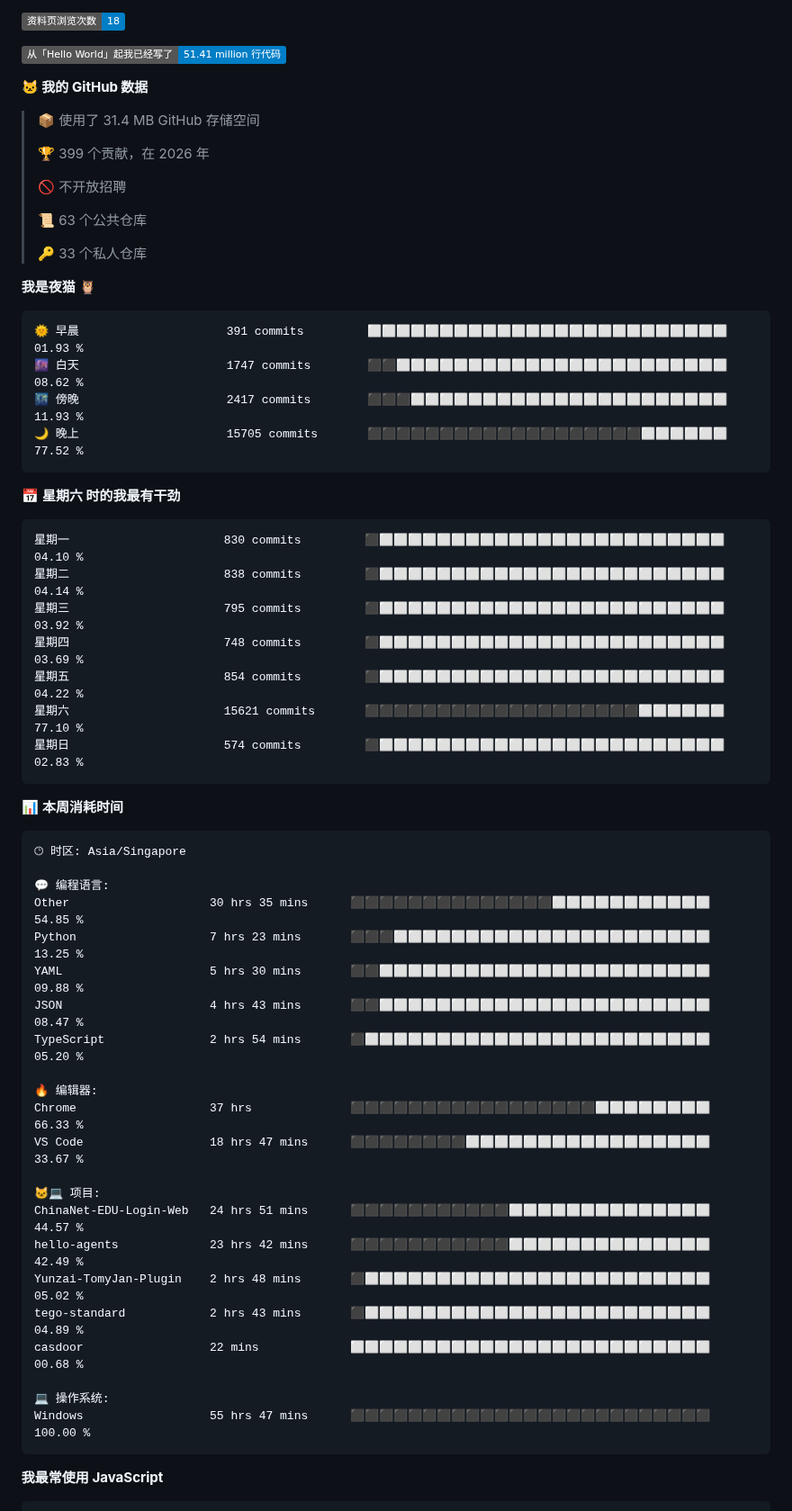
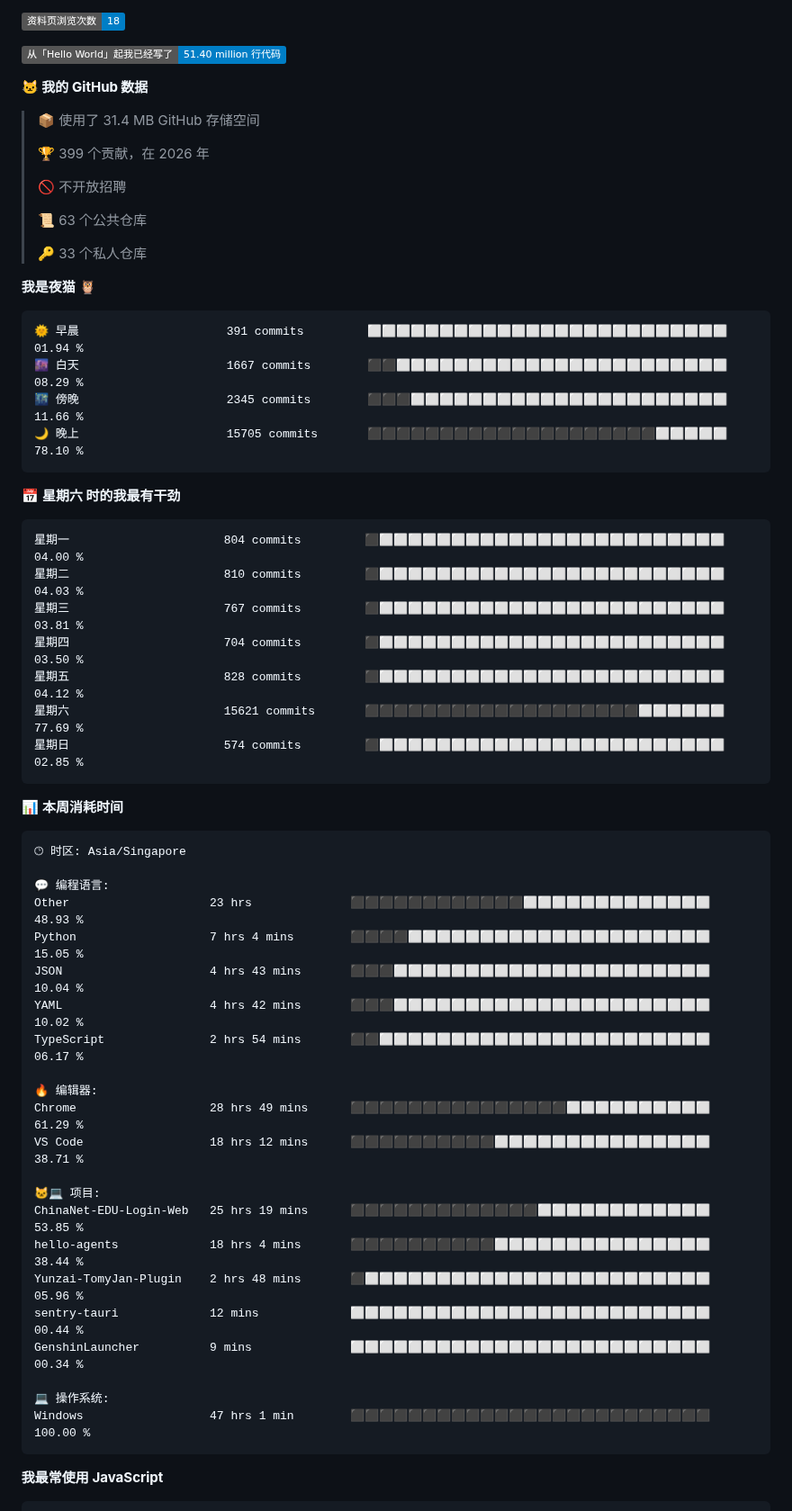
Before and after one commit to TomyJan/TomyJan, a Markdown page: README.md, the part around one of its changes. Shown at 90% size. Rendered like a GitHub page; badges without logos.

Commit message:
Updated with Dev Metrics

````diff
--- a/README.md
+++ b/README.md
@@ -15,7 +15,7 @@
 
 ![Profile Views](http://img.shields.io/badge/%E8%B5%84%E6%96%99%E9%A1%B5%E6%B5%8F%E8%A7%88%E6%AC%A1%E6%95%B0-18-blue?style=flat)
 
-![Lines of code](https://img.shields.io/badge/%E4%BB%8E%E3%80%8CHello%20World%E3%80%8D%E8%B5%B7%E6%88%91%E5%B7%B2%E7%BB%8F%E5%86%99%E4%BA%86-51.41%20million%20%E8%A1%8C%E4%BB%A3%E7%A0%81-blue?style=flat)
+![Lines of code](https://img.shields.io/badge/%E4%BB%8E%E3%80%8CHello%20World%E3%80%8D%E8%B5%B7%E6%88%91%E5%B7%B2%E7%BB%8F%E5%86%99%E4%BA%86-51.40%20million%20%E8%A1%8C%E4%BB%A3%E7%A0%81-blue?style=flat)
 
 **🐱 我的 GitHub 数据**
 
@@ -32,21 +32,21 @@
 **我是夜猫 🦉**
 
 ```text
-🌞 早晨                     391 commits         ⬜⬜⬜⬜⬜⬜⬜⬜⬜⬜⬜⬜⬜⬜⬜⬜⬜⬜⬜⬜⬜⬜⬜⬜⬜   01.93 %
-🌆 白天                     1747 commits        ⬛⬛⬜⬜⬜⬜⬜⬜⬜⬜⬜⬜⬜⬜⬜⬜⬜⬜⬜⬜⬜⬜⬜⬜⬜   08.62 %
-🌃 傍晚                     2417 commits        ⬛⬛⬛⬜⬜⬜⬜⬜⬜⬜⬜⬜⬜⬜⬜⬜⬜⬜⬜⬜⬜⬜⬜⬜⬜   11.93 %
-🌙 晚上                     15705 commits       ⬛⬛⬛⬛⬛⬛⬛⬛⬛⬛⬛⬛⬛⬛⬛⬛⬛⬛⬛⬜⬜⬜⬜⬜⬜   77.52 %
+🌞 早晨                     391 commits         ⬜⬜⬜⬜⬜⬜⬜⬜⬜⬜⬜⬜⬜⬜⬜⬜⬜⬜⬜⬜⬜⬜⬜⬜⬜   01.94 %
+🌆 白天                     1667 commits        ⬛⬛⬜⬜⬜⬜⬜⬜⬜⬜⬜⬜⬜⬜⬜⬜⬜⬜⬜⬜⬜⬜⬜⬜⬜   08.29 %
+🌃 傍晚                     2345 commits        ⬛⬛⬛⬜⬜⬜⬜⬜⬜⬜⬜⬜⬜⬜⬜⬜⬜⬜⬜⬜⬜⬜⬜⬜⬜   11.66 %
+🌙 晚上                     15705 commits       ⬛⬛⬛⬛⬛⬛⬛⬛⬛⬛⬛⬛⬛⬛⬛⬛⬛⬛⬛⬛⬜⬜⬜⬜⬜   78.10 %
 ```
 📅 **星期六 时的我最有干劲**
 
 ```text
-星期一                      830 commits         ⬛⬜⬜⬜⬜⬜⬜⬜⬜⬜⬜⬜⬜⬜⬜⬜⬜⬜⬜⬜⬜⬜⬜⬜⬜   04.10 %
-星期二                      838 commits         ⬛⬜⬜⬜⬜⬜⬜⬜⬜⬜⬜⬜⬜⬜⬜⬜⬜⬜⬜⬜⬜⬜⬜⬜⬜   04.14 %
-星期三                      795 commits         ⬛⬜⬜⬜⬜⬜⬜⬜⬜⬜⬜⬜⬜⬜⬜⬜⬜⬜⬜⬜⬜⬜⬜⬜⬜   03.92 %
-星期四                      748 commits         ⬛⬜⬜⬜⬜⬜⬜⬜⬜⬜⬜⬜⬜⬜⬜⬜⬜⬜⬜⬜⬜⬜⬜⬜⬜   03.69 %
-星期五                      854 commits         ⬛⬜⬜⬜⬜⬜⬜⬜⬜⬜⬜⬜⬜⬜⬜⬜⬜⬜⬜⬜⬜⬜⬜⬜⬜   04.22 %
-星期六                      15621 commits       ⬛⬛⬛⬛⬛⬛⬛⬛⬛⬛⬛⬛⬛⬛⬛⬛⬛⬛⬛⬜⬜⬜⬜⬜⬜   77.10 %
-星期日                      574 commits         ⬛⬜⬜⬜⬜⬜⬜⬜⬜⬜⬜⬜⬜⬜⬜⬜⬜⬜⬜⬜⬜⬜⬜⬜⬜   02.83 %
+星期一                      804 commits         ⬛⬜⬜⬜⬜⬜⬜⬜⬜⬜⬜⬜⬜⬜⬜⬜⬜⬜⬜⬜⬜⬜⬜⬜⬜   04.00 %
+星期二                      810 commits         ⬛⬜⬜⬜⬜⬜⬜⬜⬜⬜⬜⬜⬜⬜⬜⬜⬜⬜⬜⬜⬜⬜⬜⬜⬜   04.03 %
+星期三                      767 commits         ⬛⬜⬜⬜⬜⬜⬜⬜⬜⬜⬜⬜⬜⬜⬜⬜⬜⬜⬜⬜⬜⬜⬜⬜⬜   03.81 %
+星期四                      704 commits         ⬛⬜⬜⬜⬜⬜⬜⬜⬜⬜⬜⬜⬜⬜⬜⬜⬜⬜⬜⬜⬜⬜⬜⬜⬜   03.50 %
+星期五                      828 commits         ⬛⬜⬜⬜⬜⬜⬜⬜⬜⬜⬜⬜⬜⬜⬜⬜⬜⬜⬜⬜⬜⬜⬜⬜⬜   04.12 %
+星期六                      15621 commits       ⬛⬛⬛⬛⬛⬛⬛⬛⬛⬛⬛⬛⬛⬛⬛⬛⬛⬛⬛⬜⬜⬜⬜⬜⬜   77.69 %
+星期日                      574 commits         ⬛⬜⬜⬜⬜⬜⬜⬜⬜⬜⬜⬜⬜⬜⬜⬜⬜⬜⬜⬜⬜⬜⬜⬜⬜   02.85 %
 ```
 
 
@@ -56,25 +56,25 @@
 🕑︎ 时区: Asia/Singapore
 
 💬 编程语言:
-Other                    30 hrs 35 mins      ⬛⬛⬛⬛⬛⬛⬛⬛⬛⬛⬛⬛⬛⬛⬜⬜⬜⬜⬜⬜⬜⬜⬜⬜⬜   54.85 %
-Python                   7 hrs 23 mins       ⬛⬛⬛⬜⬜⬜⬜⬜⬜⬜⬜⬜⬜⬜⬜⬜⬜⬜⬜⬜⬜⬜⬜⬜⬜   13.25 %
-YAML                     5 hrs 30 mins       ⬛⬛⬜⬜⬜⬜⬜⬜⬜⬜⬜⬜⬜⬜⬜⬜⬜⬜⬜⬜⬜⬜⬜⬜⬜   09.88 %
-JSON                     4 hrs 43 mins       ⬛⬛⬜⬜⬜⬜⬜⬜⬜⬜⬜⬜⬜⬜⬜⬜⬜⬜⬜⬜⬜⬜⬜⬜⬜   08.47 %
-TypeScript               2 hrs 54 mins       ⬛⬜⬜⬜⬜⬜⬜⬜⬜⬜⬜⬜⬜⬜⬜⬜⬜⬜⬜⬜⬜⬜⬜⬜⬜   05.20 %
+Other                    23 hrs              ⬛⬛⬛⬛⬛⬛⬛⬛⬛⬛⬛⬛⬜⬜⬜⬜⬜⬜⬜⬜⬜⬜⬜⬜⬜   48.93 %
+Python                   7 hrs 4 mins        ⬛⬛⬛⬛⬜⬜⬜⬜⬜⬜⬜⬜⬜⬜⬜⬜⬜⬜⬜⬜⬜⬜⬜⬜⬜   15.05 %
+JSON                     4 hrs 43 mins       ⬛⬛⬛⬜⬜⬜⬜⬜⬜⬜⬜⬜⬜⬜⬜⬜⬜⬜⬜⬜⬜⬜⬜⬜⬜   10.04 %
+YAML                     4 hrs 42 mins       ⬛⬛⬛⬜⬜⬜⬜⬜⬜⬜⬜⬜⬜⬜⬜⬜⬜⬜⬜⬜⬜⬜⬜⬜⬜   10.02 %
+TypeScript               2 hrs 54 mins       ⬛⬛⬜⬜⬜⬜⬜⬜⬜⬜⬜⬜⬜⬜⬜⬜⬜⬜⬜⬜⬜⬜⬜⬜⬜   06.17 %
 
 🔥 编辑器:
-Chrome                   37 hrs              ⬛⬛⬛⬛⬛⬛⬛⬛⬛⬛⬛⬛⬛⬛⬛⬛⬛⬜⬜⬜⬜⬜⬜⬜⬜   66.33 %
-VS Code                  18 hrs 47 mins      ⬛⬛⬛⬛⬛⬛⬛⬛⬜⬜⬜⬜⬜⬜⬜⬜⬜⬜⬜⬜⬜⬜⬜⬜⬜   33.67 %
+Chrome                   28 hrs 49 mins      ⬛⬛⬛⬛⬛⬛⬛⬛⬛⬛⬛⬛⬛⬛⬛⬜⬜⬜⬜⬜⬜⬜⬜⬜⬜   61.29 %
+VS Code                  18 hrs 12 mins      ⬛⬛⬛⬛⬛⬛⬛⬛⬛⬛⬜⬜⬜⬜⬜⬜⬜⬜⬜⬜⬜⬜⬜⬜⬜   38.71 %
 
 🐱‍💻 项目:
-ChinaNet-EDU-Login-Web   24 hrs 51 mins      ⬛⬛⬛⬛⬛⬛⬛⬛⬛⬛⬛⬜⬜⬜⬜⬜⬜⬜⬜⬜⬜⬜⬜⬜⬜   44.57 %
-hello-agents             23 hrs 42 mins      ⬛⬛⬛⬛⬛⬛⬛⬛⬛⬛⬛⬜⬜⬜⬜⬜⬜⬜⬜⬜⬜⬜⬜⬜⬜   42.49 %
-Yunzai-TomyJan-Plugin    2 hrs 48 mins       ⬛⬜⬜⬜⬜⬜⬜⬜⬜⬜⬜⬜⬜⬜⬜⬜⬜⬜⬜⬜⬜⬜⬜⬜⬜   05.02 %
-tego-standard            2 hrs 43 mins       ⬛⬜⬜⬜⬜⬜⬜⬜⬜⬜⬜⬜⬜⬜⬜⬜⬜⬜⬜⬜⬜⬜⬜⬜⬜   04.89 %
-casdoor                  22 mins             ⬜⬜⬜⬜⬜⬜⬜⬜⬜⬜⬜⬜⬜⬜⬜⬜⬜⬜⬜⬜⬜⬜⬜⬜⬜   00.68 %
+ChinaNet-EDU-Login-Web   25 hrs 19 mins      ⬛⬛⬛⬛⬛⬛⬛⬛⬛⬛⬛⬛⬛⬜⬜⬜⬜⬜⬜⬜⬜⬜⬜⬜⬜   53.85 %
+hello-agents             18 hrs 4 mins       ⬛⬛⬛⬛⬛⬛⬛⬛⬛⬛⬜⬜⬜⬜⬜⬜⬜⬜⬜⬜⬜⬜⬜⬜⬜   38.44 %
+Yunzai-TomyJan-Plugin    2 hrs 48 mins       ⬛⬜⬜⬜⬜⬜⬜⬜⬜⬜⬜⬜⬜⬜⬜⬜⬜⬜⬜⬜⬜⬜⬜⬜⬜   05.96 %
+sentry-tauri             12 mins             ⬜⬜⬜⬜⬜⬜⬜⬜⬜⬜⬜⬜⬜⬜⬜⬜⬜⬜⬜⬜⬜⬜⬜⬜⬜   00.44 %
+GenshinLauncher          9 mins              ⬜⬜⬜⬜⬜⬜⬜⬜⬜⬜⬜⬜⬜⬜⬜⬜⬜⬜⬜⬜⬜⬜⬜⬜⬜   00.34 %
 
 💻 操作系统:
-Windows                  55 hrs 47 mins      ⬛⬛⬛⬛⬛⬛⬛⬛⬛⬛⬛⬛⬛⬛⬛⬛⬛⬛⬛⬛⬛⬛⬛⬛⬛   100.00 %
+Windows                  47 hrs 1 min        ⬛⬛⬛⬛⬛⬛⬛⬛⬛⬛⬛⬛⬛⬛⬛⬛⬛⬛⬛⬛⬛⬛⬛⬛⬛   100.00 %
 ```
 
 **我最常使用 JavaScript**
````
Also changed, not shown: other parts of README.md (+2 -2 lines).
